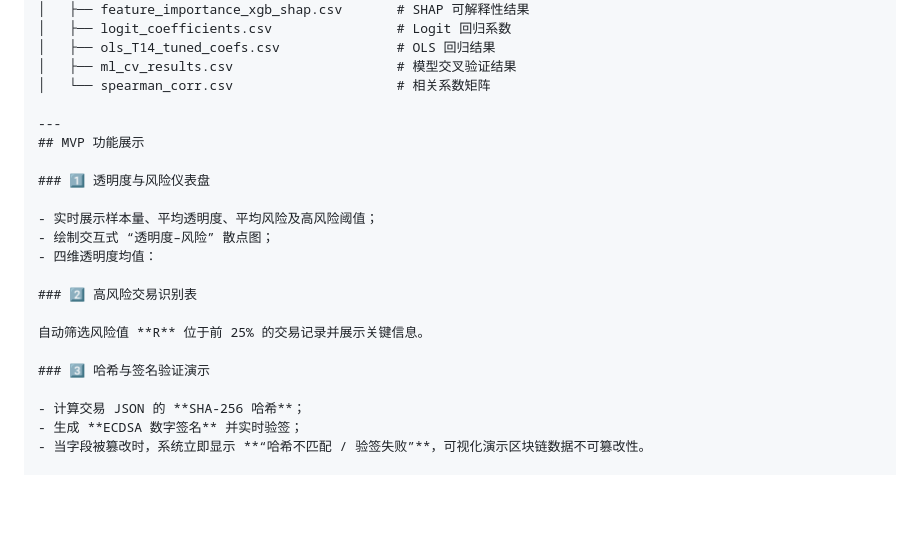
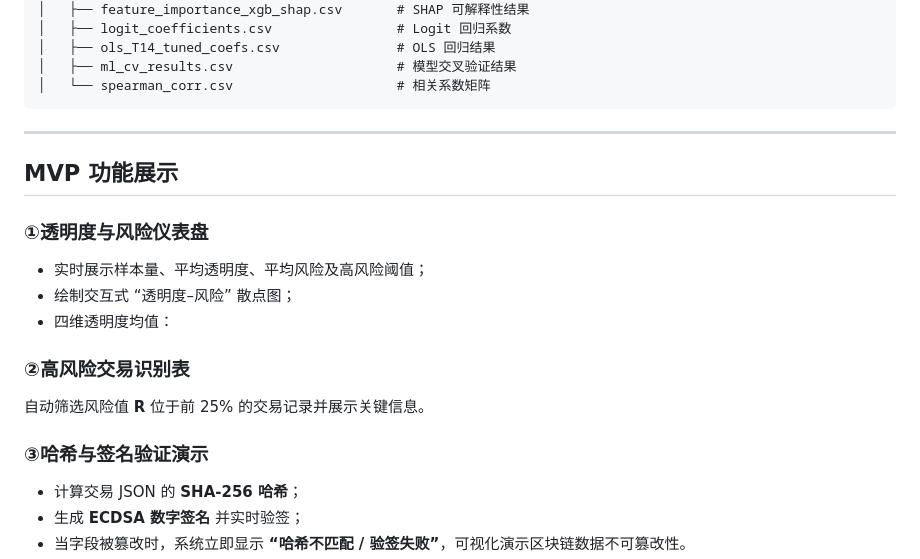
Before and after one commit to Jaliiina/Blockchain-Transparency-Supply-Chain-Finance-Risk-Identification, a Markdown page: README.md, the part around the change printed below. Rendered like a GitHub page; blank space fills up the shorter version.

````diff
--- a/README.md
+++ b/README.md
@@ -46,21 +46,21 @@
 │   ├── ols_T14_tuned_coefs.csv               # OLS 回归结果
 │   ├── ml_cv_results.csv                     # 模型交叉验证结果
 │   └── spearman_corr.csv                     # 相关系数矩阵
-
+```
 ---
 ## MVP 功能展示
 
-### 1️⃣ 透明度与风险仪表盘
+### ①透明度与风险仪表盘
 
 - 实时展示样本量、平均透明度、平均风险及高风险阈值；
 - 绘制交互式 “透明度–风险” 散点图；
 - 四维透明度均值：
 
-### 2️⃣ 高风险交易识别表
+### ②高风险交易识别表
 
 自动筛选风险值 **R** 位于前 25% 的交易记录并展示关键信息。
 
-### 3️⃣ 哈希与签名验证演示
+### ③哈希与签名验证演示
 
 - 计算交易 JSON 的 **SHA-256 哈希**；
 - 生成 **ECDSA 数字签名** 并实时验签；
````
Also changed, not shown: other parts of README.md (+1 -1 lines).
